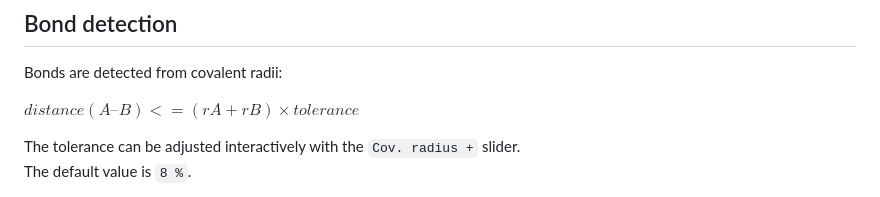
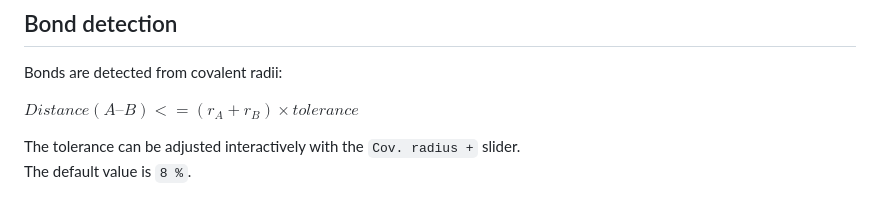
Before and after one commit to radi0sus/advanced_xyz2tab, a Markdown page: README.md, the part around one of its changes. Rendered like a GitHub page.

```diff
--- a/README.md
+++ b/README.md
@@ -138,7 +138,7 @@ Changing the label index only affects displayed labels and exported labels. It d
 
 Bonds are detected from covalent radii:
 
-$distance(A–B) <= (rA + rB) × tolerance$
+$Distance(A–B) <= (r_A + r_B) × tolerance$
 
 
 The tolerance can be adjusted interactively with the `Cov. radius +` slider.
```
Also changed, not shown: other parts of README.md (+7 -7 lines).
